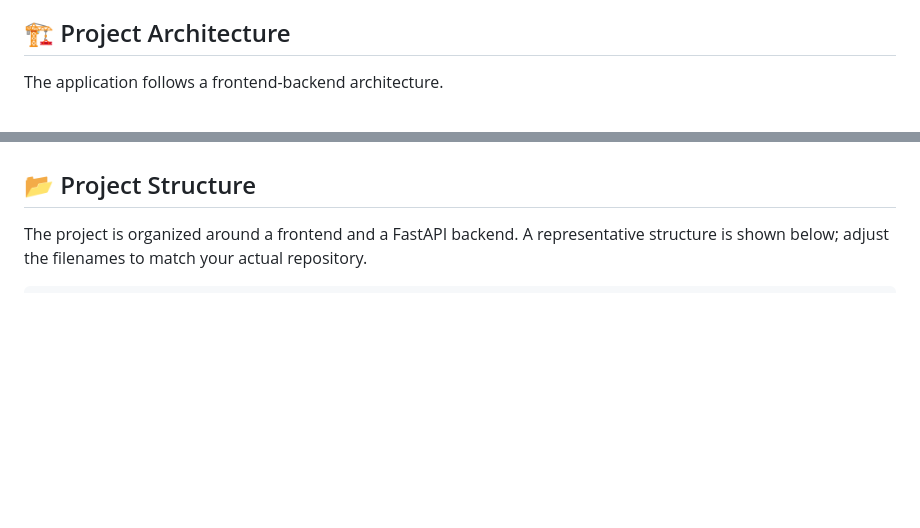
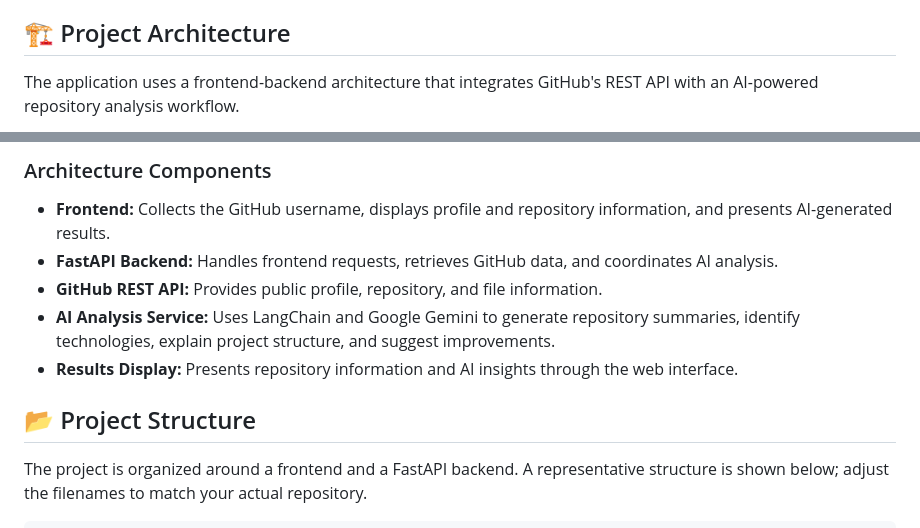
Before and after one commit to Santhosh2006kumar/GitHub-Repository-Analyzer-AI, a Markdown page: README.md, 2 parts joined by grey strips. Drawn GitHub-style; blank space fills up the shorter version.

Commit message:
Enhance README with project architecture details
Updated project architecture section to include AI integration and detailed flowchart.

```diff
--- a/README.md
+++ b/README.md
@@ -53,5 +53,5 @@ Use AI to analyze a selected repository and generate:
 
 ## 🏗️ Project Architecture
 
-The application follows a frontend-backend architecture.
+The application uses a frontend-backend architecture that integrates GitHub's REST API with an AI-powered repository analysis workflow.
 
@@ -62,3 +83,11 @@ The application follows a frontend-backend architecture.
+### Architecture Components
+
+- **Frontend:** Collects the GitHub username, displays profile and repository information, and presents AI-generated results.
+- **FastAPI Backend:** Handles frontend requests, retrieves GitHub data, and coordinates AI analysis.
+- **GitHub REST API:** Provides public profile, repository, and file information.
+- **AI Analysis Service:** Uses LangChain and Google Gemini to generate repository summaries, identify technologies, explain project structure, and suggest improvements.
+- **Results Display:** Presents repository information and AI insights through the web interface.
+
 
 ## 📂 Project Structure
 
```
Also changed, not shown: other parts of README.md (+25 -4 lines).
